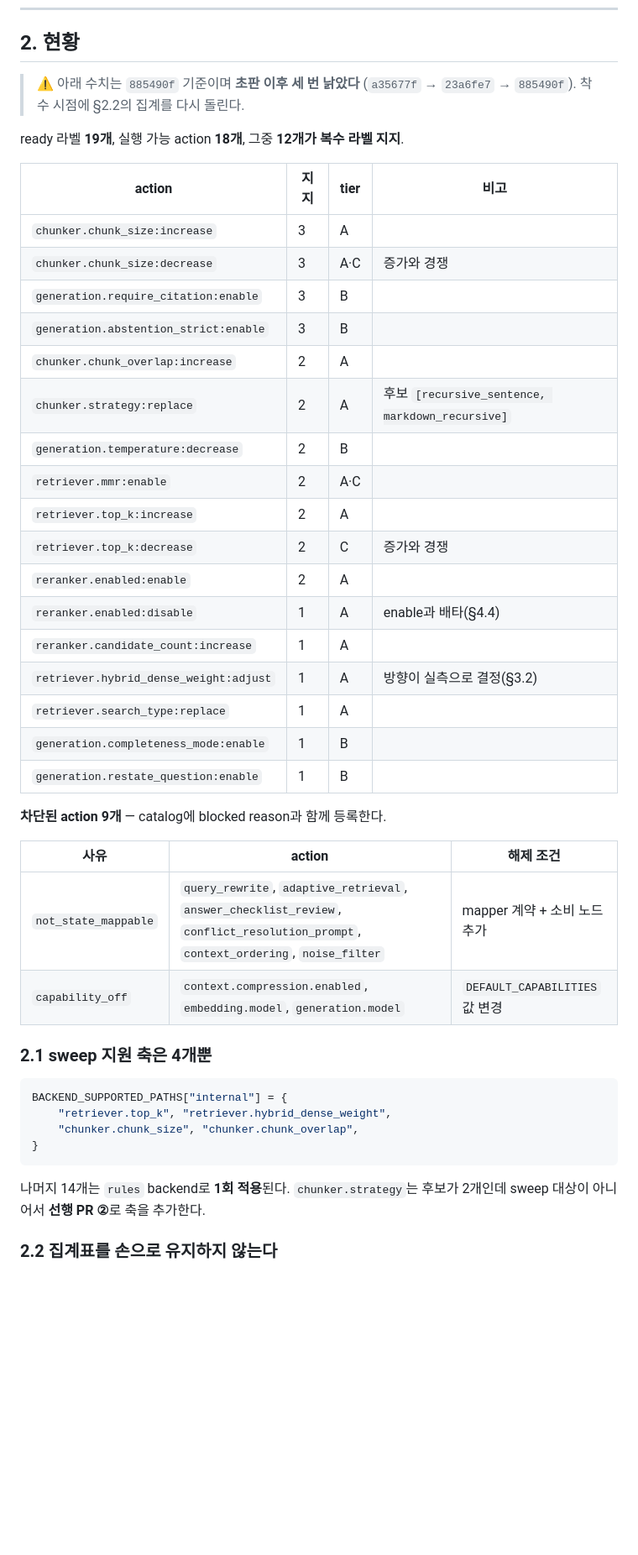
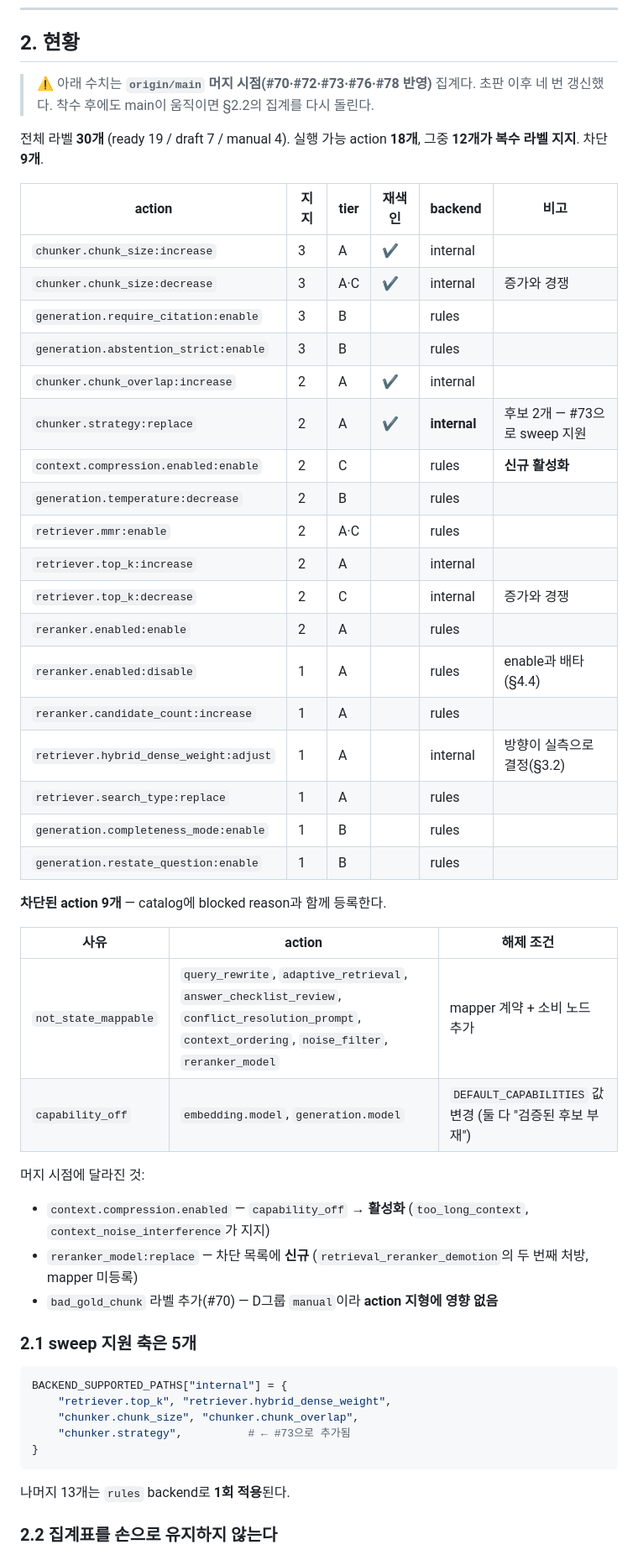
Before and after one commit to Metabuild-SKKU/agent-doctor, a Markdown page: agents/optimize/ACTION_CENTERED_OPTIMIZER_IMPLEMENTATION_PLAN.md, the part around one of its changes. Shown at 84% size. GitHub-like rendering; blank space fills up the shorter version.

Commit message:
docs(optimize): main 머지 후 현황 재집계
선행 PR 2개(#76 마진, #73 sweep 축)와 #70·#72·#78이 병합된 origin/main을
머지하고 action 집계를 다시 돌렸다.

총계는 같으나(실행 가능 18 / 공유 12) 구성이 바뀌었다:
- context.compression.enabled — capability_off에서 활성화로 전환.
  too_long_context, context_noise_interference가 지지한다.
- reranker_model:replace — 차단 목록에 신규(retrieval_reranker_demotion의
  두 번째 처방, mapper 미등록).
- bad_gold_chunk 라벨 추가(#70) — D그룹 manual이라 action 지형에 영향 없음.
- internal sweep 축 4 → 5 (#73으로 chunker.strategy 추가).

표에 재색인 여부와 backend를 함께 실어 단계 1 catalog 등록 시 바로 쓰도록 했다.
단계 0-A(선행 PR 병합)를 완료로 표시했다.

Co-Authored-By: Claude Opus 5 <noreply@anthropic.com>

````diff
--- a/agents/optimize/ACTION_CENTERED_OPTIMIZER_IMPLEMENTATION_PLAN.md
+++ b/agents/optimize/ACTION_CENTERED_OPTIMIZER_IMPLEMENTATION_PLAN.md
@@ -51,49 +51,59 @@ action은 **우선순위 경쟁·후보값·적용·이력·차단**의 중심
 
 ## 2. 현황
 
-> ⚠️ 아래 수치는 `885490f` 기준이며 **초판 이후 세 번 낡았다**
-> (`a35677f` → `23a6fe7` → `885490f`). 착수 시점에 §2.2의 집계를 다시 돌린다.
+> ⚠️ 아래 수치는 **`origin/main` 머지 시점(#70·#72·#73·#76·#78 반영)** 집계다.
+> 초판 이후 네 번 갱신했다. 착수 후에도 main이 움직이면 §2.2의 집계를 다시 돌린다.
 
-ready 라벨 **19개**, 실행 가능 action **18개**, 그중 **12개가 복수 라벨 지지**.
+전체 라벨 **30개** (ready 19 / draft 7 / manual 4).
+실행 가능 action **18개**, 그중 **12개가 복수 라벨 지지**. 차단 **9개**.
 
-| action | 지지 | tier | 비고 |
-| --- | --- | --- | --- |
-| `chunker.chunk_size:increase` | 3 | A | |
-| `chunker.chunk_size:decrease` | 3 | A·C | 증가와 경쟁 |
-| `generation.require_citation:enable` | 3 | B | |
-| `generation.abstention_strict:enable` | 3 | B | |
-| `chunker.chunk_overlap:increase` | 2 | A | |
-| `chunker.strategy:replace` | 2 | A | 후보 `[recursive_sentence, markdown_recursive]` |
-| `generation.temperature:decrease` | 2 | B | |
-| `retriever.mmr:enable` | 2 | A·C | |
-| `retriever.top_k:increase` | 2 | A | |
-| `retriever.top_k:decrease` | 2 | C | 증가와 경쟁 |
-| `reranker.enabled:enable` | 2 | A | |
-| `reranker.enabled:disable` | 1 | A | enable과 배타(§4.4) |
-| `reranker.candidate_count:increase` | 1 | A | |
-| `retriever.hybrid_dense_weight:adjust` | 1 | A | 방향이 실측으로 결정(§3.2) |
-| `retriever.search_type:replace` | 1 | A | |
-| `generation.completeness_mode:enable` | 1 | B | |
-| `generation.restate_question:enable` | 1 | B | |
+| action | 지지 | tier | 재색인 | backend | 비고 |
+| --- | --- | --- | --- | --- | --- |
+| `chunker.chunk_size:increase` | 3 | A | ✔ | internal | |
+| `chunker.chunk_size:decrease` | 3 | A·C | ✔ | internal | 증가와 경쟁 |
+| `generation.require_citation:enable` | 3 | B | | rules | |
+| `generation.abstention_strict:enable` | 3 | B | | rules | |
+| `chunker.chunk_overlap:increase` | 2 | A | ✔ | internal | |
+| `chunker.strategy:replace` | 2 | A | ✔ | **internal** | 후보 2개 — #73으로 sweep 지원 |
+| `context.compression.enabled:enable` | 2 | C | | rules | **신규 활성화** |
+| `generation.temperature:decrease` | 2 | B | | rules | |
+| `retriever.mmr:enable` | 2 | A·C | | rules | |
+| `retriever.top_k:increase` | 2 | A | | internal | |
+| `retriever.top_k:decrease` | 2 | C | | internal | 증가와 경쟁 |
+| `reranker.enabled:enable` | 2 | A | | rules | |
+| `reranker.enabled:disable` | 1 | A | | rules | enable과 배타(§4.4) |
+| `reranker.candidate_count:increase` | 1 | A | | rules | |
+| `retriever.hybrid_dense_weight:adjust` | 1 | A | | internal | 방향이 실측으로 결정(§3.2) |
+| `retriever.search_type:replace` | 1 | A | | rules | |
+| `generation.completeness_mode:enable` | 1 | B | | rules | |
+| `generation.restate_question:enable` | 1 | B | | rules | |
 
 **차단된 action 9개** — catalog에 blocked reason과 함께 등록한다.
 
 | 사유 | action | 해제 조건 |
 | --- | --- | --- |
-| `not_state_mappable` | `query_rewrite`, `adaptive_retrieval`, `answer_checklist_review`, `conflict_resolution_prompt`, `context_ordering`, `noise_filter` | mapper 계약 + 소비 노드 추가 |
-| `capability_off` | `context.compression.enabled`, `embedding.model`, `generation.model` | `DEFAULT_CAPABILITIES` 값 변경 |
+| `not_state_mappable` | `query_rewrite`, `adaptive_retrieval`, `answer_checklist_review`, `conflict_resolution_prompt`, `context_ordering`, `noise_filter`, `reranker_model` | mapper 계약 + 소비 노드 추가 |
+| `capability_off` | `embedding.model`, `generation.model` | `DEFAULT_CAPABILITIES` 값 변경 (둘 다 "검증된 후보 부재") |
 
-### 2.1 sweep 지원 축은 4개뿐
+머지 시점에 달라진 것:
+
+- `context.compression.enabled` — `capability_off` → **활성화**
+  (`too_long_context`, `context_noise_interference`가 지지)
+- `reranker_model:replace` — 차단 목록에 **신규**
+  (`retrieval_reranker_demotion`의 두 번째 처방, mapper 미등록)
+- `bad_gold_chunk` 라벨 추가(#70) — D그룹 `manual`이라 **action 지형에 영향 없음**
+
+### 2.1 sweep 지원 축은 5개
 
 ```python
 BACKEND_SUPPORTED_PATHS["internal"] = {
     "retriever.top_k", "retriever.hybrid_dense_weight",
     "chunker.chunk_size", "chunker.chunk_overlap",
+    "chunker.strategy",          # ← #73으로 추가됨
 }
 ```
 
-나머지 14개는 `rules` backend로 **1회 적용**된다. `chunker.strategy`는 후보가 2개인데
-sweep 대상이 아니어서 **선행 PR ②**로 축을 추가한다.
+나머지 13개는 `rules` backend로 **1회 적용**된다.
 
 ### 2.2 집계표를 손으로 유지하지 않는다
 
````
Also changed, not shown: other parts of agents/optimize/ACTION_CENTERED_OPTIMIZER_IMPLEMENTATION_PLAN.md (+1 -1 lines).
